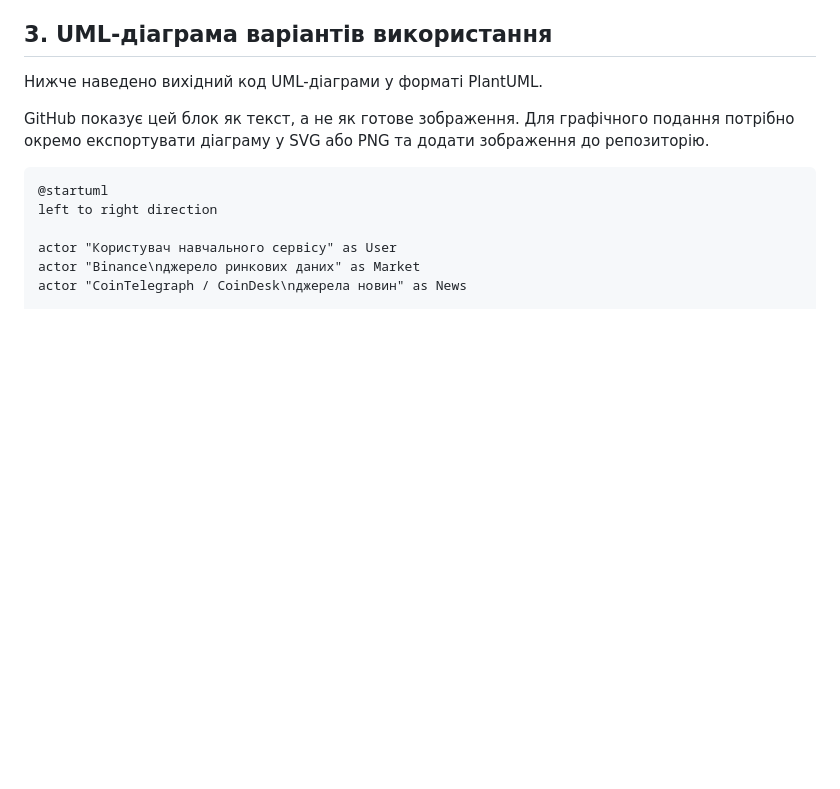
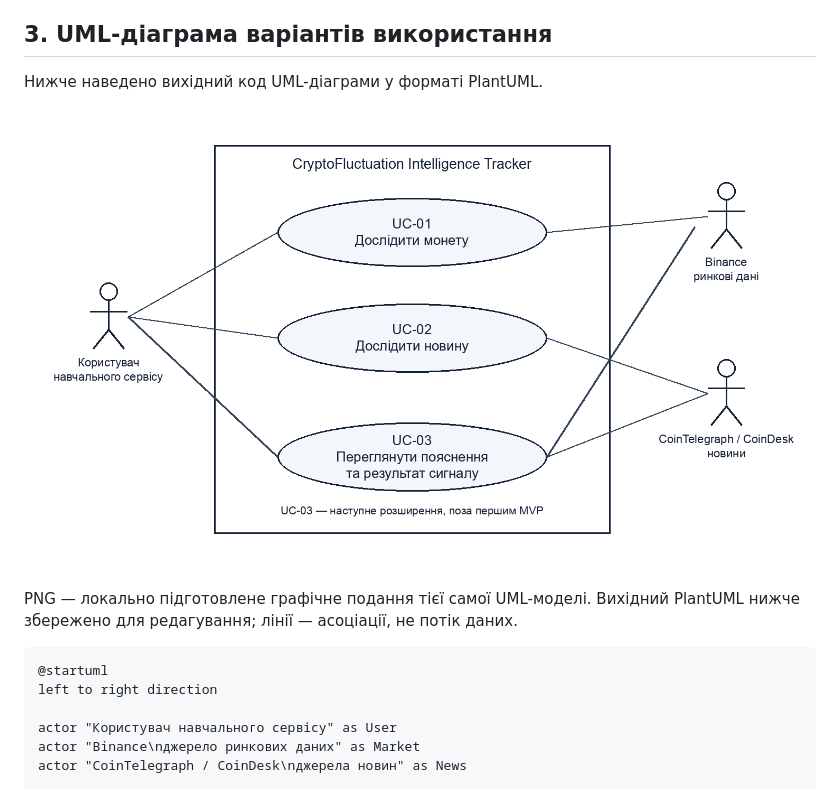
Before and after one commit to Ivan1735/product-cryptofluctuation, a Markdown page: 2-architecture/use-cases.md, the part around the change. Rendered like a GitHub page; pictures changed too: 2-architecture/use-cases.png (added); blank space fills up the shorter version.

````diff
--- a/2-architecture/use-cases.md
+++ b/2-architecture/use-cases.md
@@ -32,9 +32,10 @@ UC-04 і UC-05 наведено стисло для узгодженості з
 
 Нижче наведено вихідний код UML-діаграми у форматі PlantUML.
 
-GitHub показує цей блок як текст, а не як готове зображення.
-Для графічного подання потрібно окремо експортувати діаграму
-у SVG або PNG та додати зображення до репозиторію.
+![UML: користувач, джерела та три варіанти використання](use-cases.png)
+
+PNG — локально підготовлене графічне подання тієї самої UML-моделі.
+Вихідний PlantUML нижче збережено для редагування; лінії — асоціації, не потік даних.
 
 ```plantuml
 @startuml
````
Also changed, not shown: 2-architecture/api.md (+28 -0 lines), 2-architecture/modules.md (+19 -0 lines).
